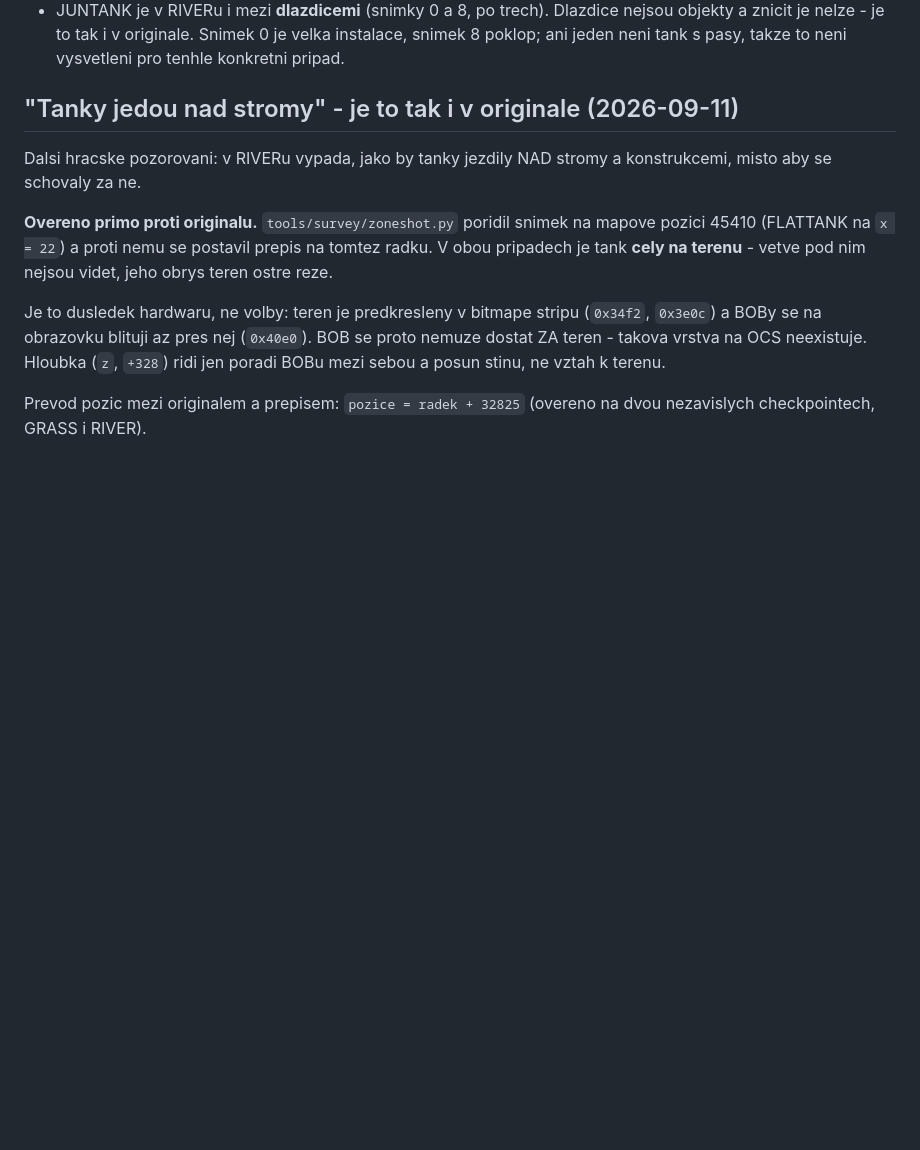
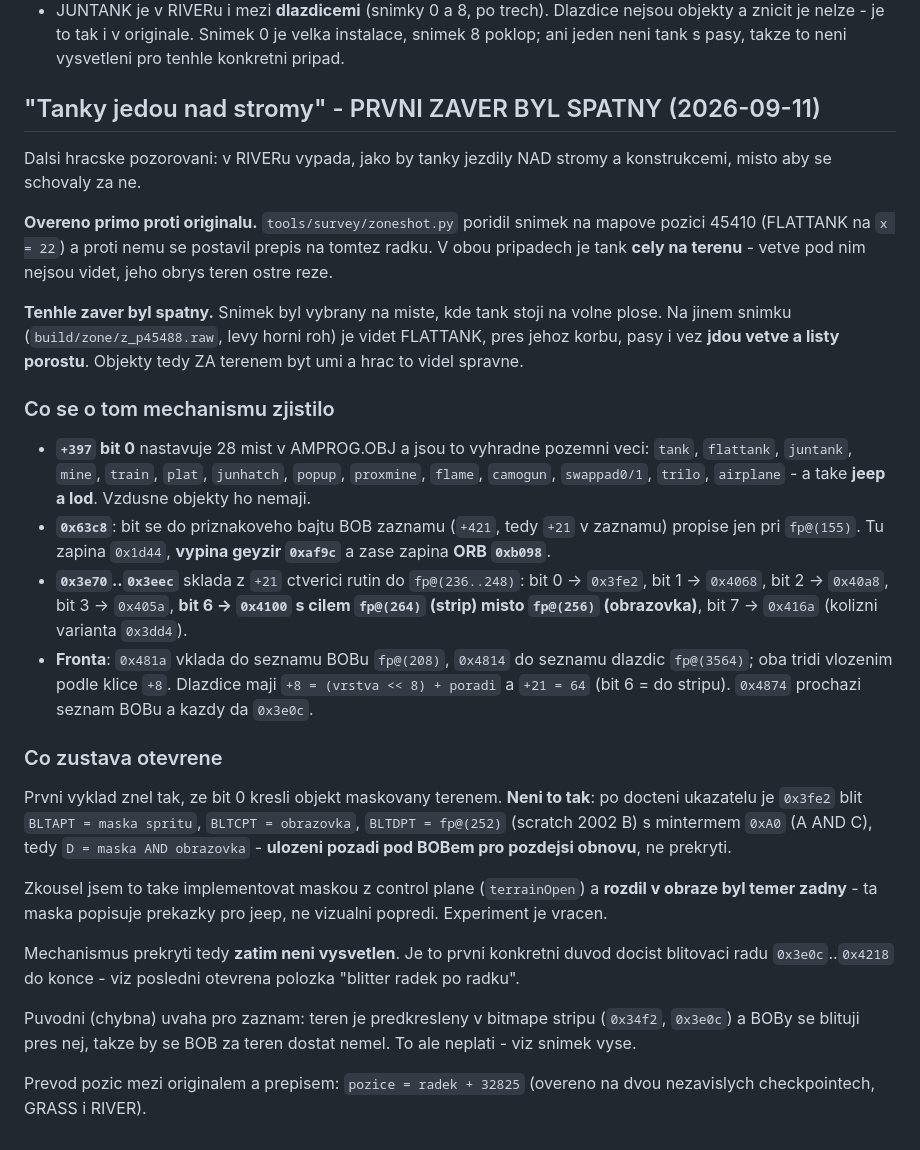
Before and after one commit to smikes75/swiv-amiga-re, a Markdown page: docs/GAPS.md, the part around the change. Drawn GitHub-style; blank space fills up the shorter version.

Commit message:
Objekty ZA terenem: hrac mel pravdu, muj prvni zaver byl spatny
Hlaseni: "nekde tanky jezdi jakoby pod stromy". Nejdriv jsem to odmitl
s tim, ze teren je predkresleny ve stripu a BOB se za nej dostat nemuze.
**Byl to spatny zaver, postaveny na jednom snimku**, kde tank nahodou
stal na volne plose.

Na `build/zone/z_p45488.raw` (levy horni roh) jde FLATTANKu porost
**pres korbu, pasy i vez**. Objekty za terenem byt umi.

Zjisteno o mechanismu (a je toho dost na to, aby to melo cenu zapsat):

- **`+397` bit 0** nastavuje 28 mist a jsou to vyhradne pozemni veci -
  tank, flattank, juntank, mine, train, plat, junhatch, popup, proxmine,
  flame, camogun, swappad0/1, trilo, airplane, a take **jeep a lod**.
  Vzdusne objekty ho nemaji.
- `0x63c8` ho propise do priznakoveho bajtu BOB zaznamu jen pri
  `fp@(155)`; tu zapina `0x1d44`, VYPINA geyzir `0xaf9c` a zase zapina
  ORB `0xb098`.
- `0x3e70..0x3eec` sklada z toho bajtu ctverici rutin do `fp@(236..248)`:
  bit 0 -> `0x3fe2`, bit 1 -> `0x4068`, bit 2 -> `0x40a8`, bit 3 ->
  `0x405a`, **bit 6 -> `0x4100` s cilem `fp@(264)` (strip) misto
  `fp@(256)` (obrazovka)**, bit 7 -> `0x416a` (kolizni varianta).
- Fronta: `0x481a` vklada do seznamu BOBu `fp@(208)`, `0x4814` do seznamu
  dlazdic `fp@(3564)`; oba tridi vlozenim podle klice `+8`. Dlazdice maji
  `+8 = (vrstva << 8) + poradi` a `+21 = 64` (bit 6 = do stripu).

**Druhy omyl, taky opraveny:** vylozil jsem bit 0 jako "kresli maskovany
terenem". Neni. Po docteni ukazatelu je `0x3fe2` blit s
`BLTAPT = maska spritu`, `BLTCPT = obrazovka`, `BLTDPT = fp@(252)`
(scratch 2002 B) a mintermem `0xA0` (A AND C), tedy `D = maska AND
obrazovka` - **ulozeni pozadi pod BOBem pro obnovu**, ne prekryti.
Zkusil jsem to i implementovat maskou z control plane a rozdil v obraze
byl temer zadny (ta maska popisuje prekazky pro jeep, ne vizualni
popredi). Experiment je vracen, v repu zustava jen zaznam.

Mechanismus prekryti tedy zatim NENI vysvetleny a je to prvni konkretni
duvod docist blitovaci radu `0x3e0c`..`0x4218` do konce.

Co-Authored-By: Claude Opus 5 <noreply@anthropic.com>
Claude-Session: https://claude.ai/code/session_013hZsw4UHJq4w8BArifKhJA

```diff
--- a/docs/GAPS.md
+++ b/docs/GAPS.md
@@ -1424,7 +1424,7 @@ Kontrakt v `tools/uitest.py` hlida, ze k temto dvema nepribude dalsi.
   s pasy, takze to neni vysvetleni pro tenhle konkretni pripad.
 
 
-## "Tanky jedou nad stromy" - je to tak i v originale (2026-09-11)
+## "Tanky jedou nad stromy" - PRVNI ZAVER BYL SPATNY (2026-09-11)
 
 Dalsi hracske pozorovani: v RIVERu vypada, jako by tanky jezdily NAD
 stromy a konstrukcemi, misto aby se schovaly za ne.
@@ -1434,11 +1434,49 @@ snimek na mapove pozici 45410 (FLATTANK na `x = 22`) a proti nemu se
 postavil prepis na tomtez radku. V obou pripadech je tank **cely na
 terenu** - vetve pod nim nejsou videt, jeho obrys teren ostre reze.
 
-Je to dusledek hardwaru, ne volby: teren je predkresleny v bitmape stripu
-(`0x34f2`, `0x3e0c`) a BOBy se na obrazovku blituji az pres nej
-(`0x40e0`). BOB se proto nemuze dostat ZA teren - takova vrstva na OCS
-neexistuje. Hloubka (`z`, `+328`) ridi jen poradi BOBu mezi sebou a
-posun stinu, ne vztah k terenu.
+**Tenhle zaver byl spatny.** Snimek byl vybrany na miste, kde tank stoji
+na volne plose. Na jinem snimku (`build/zone/z_p45488.raw`, levy horni
+roh) je videt FLATTANK, pres jehoz korbu, pasy i vez **jdou vetve a listy
+porostu**. Objekty tedy ZA terenem byt umi a hrac to videl spravne.
+
+### Co se o tom mechanismu zjistilo
+
+- **`+397` bit 0** nastavuje 28 mist v AMPROG.OBJ a jsou to vyhradne
+  pozemni veci: `tank`, `flattank`, `juntank`, `mine`, `train`, `plat`,
+  `junhatch`, `popup`, `proxmine`, `flame`, `camogun`, `swappad0/1`,
+  `trilo`, `airplane` - a take **jeep a lod**. Vzdusne objekty ho nemaji.
+- **`0x63c8`**: bit se do priznakoveho bajtu BOB zaznamu (`+421`, tedy
+  `+21` v zaznamu) propise jen pri `fp@(155)`. Tu zapina `0x1d44`,
+  **vypina geyzir `0xaf9c`** a zase zapina **ORB `0xb098`**.
+- **`0x3e70`..`0x3eec`** sklada z `+21` ctverici rutin do `fp@(236..248)`:
+  bit 0 -> `0x3fe2`, bit 1 -> `0x4068`, bit 2 -> `0x40a8`, bit 3 ->
+  `0x405a`, **bit 6 -> `0x4100` s cilem `fp@(264)` (strip) misto
+  `fp@(256)` (obrazovka)**, bit 7 -> `0x416a` (kolizni varianta `0x3dd4`).
+- **Fronta**: `0x481a` vklada do seznamu BOBu `fp@(208)`, `0x4814` do
+  seznamu dlazdic `fp@(3564)`; oba tridi vlozenim podle klice `+8`.
+  Dlazdice maji `+8 = (vrstva << 8) + poradi` a `+21 = 64` (bit 6 =
+  do stripu). `0x4874` prochazi seznam BOBu a kazdy da `0x3e0c`.
+
+### Co zustava otevrene
+
+Prvni vyklad znel tak, ze bit 0 kresli objekt maskovany terenem. **Neni
+to tak**: po docteni ukazatelu je `0x3fe2` blit
+`BLTAPT = maska spritu`, `BLTCPT = obrazovka`, `BLTDPT = fp@(252)`
+(scratch 2002 B) s mintermem `0xA0` (A AND C), tedy `D = maska AND
+obrazovka` - **ulozeni pozadi pod BOBem pro pozdejsi obnovu**, ne
+prekryti.
+
+Zkousel jsem to take implementovat maskou z control plane (`terrainOpen`)
+a **rozdil v obraze byl temer zadny** - ta maska popisuje prekazky pro
+jeep, ne vizualni popredi. Experiment je vracen.
+
+Mechanismus prekryti tedy **zatim neni vysvetlen**. Je to prvni konkretni
+duvod docist blitovaci radu `0x3e0c`..`0x4218` do konce - viz posledni
+otevrena polozka "blitter radek po radku".
+
+Puvodni (chybna) uvaha pro zaznam: teren je predkresleny v bitmape stripu
+(`0x34f2`, `0x3e0c`) a BOBy se blituji pres nej, takze by se BOB za teren
+dostat nemel. To ale neplati - viz snimek vyse.
 
 Prevod pozic mezi originalem a prepisem: `pozice = radek + 32825`
 (overeno na dvou nezavislych checkpointech, GRASS i RIVER).
```
